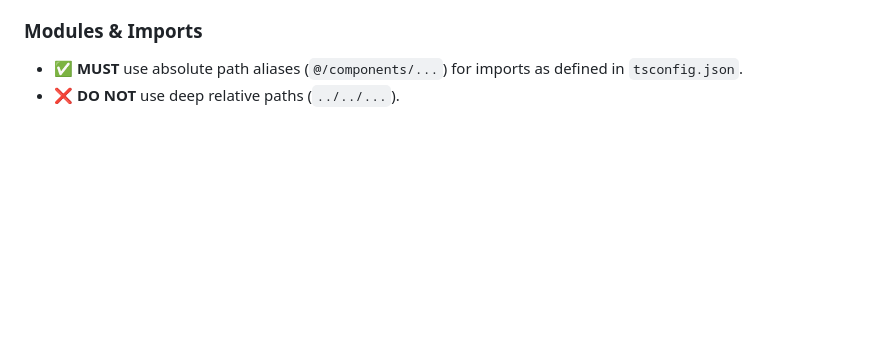
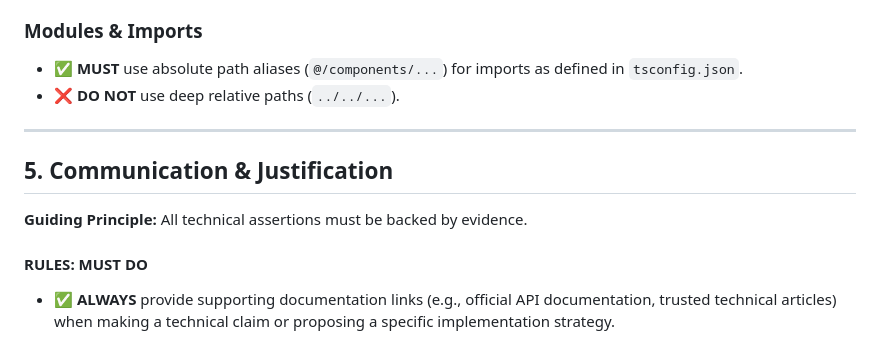
Before and after one commit to ehdrbdndns/our-prayer, a Markdown page: GEMINI.md, the part around the change. GitHub-like rendering; blank space fills up the shorter version.

Commit message:
feat: GEMINI 내용 추가

```diff
--- a/GEMINI.md
+++ b/GEMINI.md
@@ -87,3 +87,12 @@ This is for non-server state that needs to be shared across multiple components.
 
 -   ✅ **MUST** use absolute path aliases (`@/components/...`) for imports as defined in `tsconfig.json`.
 -   ❌ **DO NOT** use deep relative paths (`../../...`).
+
+---
+
+## 5. Communication & Justification
+
+**Guiding Principle:** All technical assertions must be backed by evidence.
+
+#### **RULES: MUST DO**
+-   ✅ **ALWAYS** provide supporting documentation links (e.g., official API documentation, trusted technical articles) when making a technical claim or proposing a specific implementation strategy.
```
